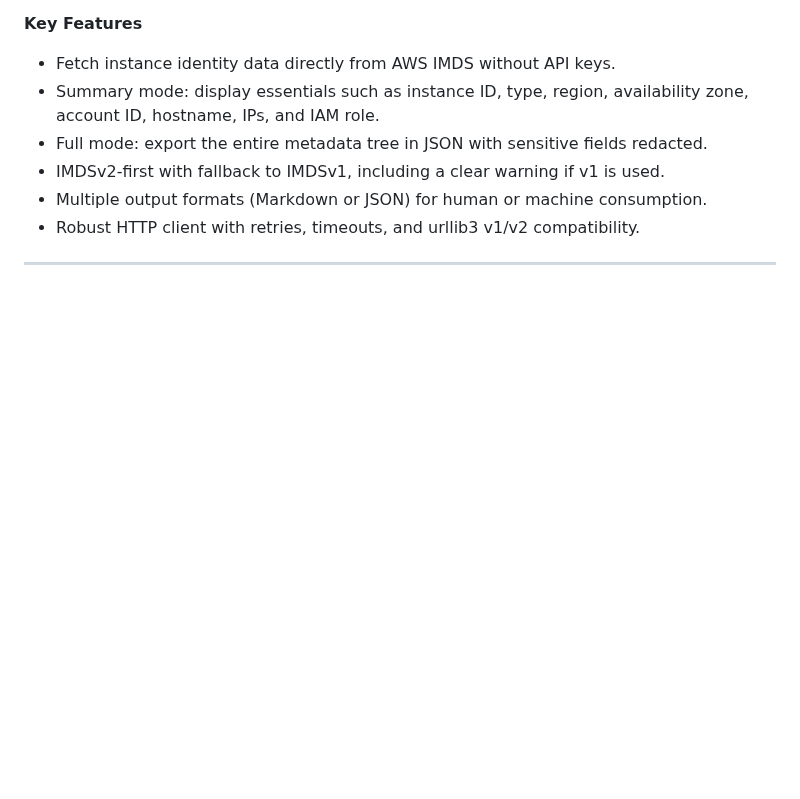
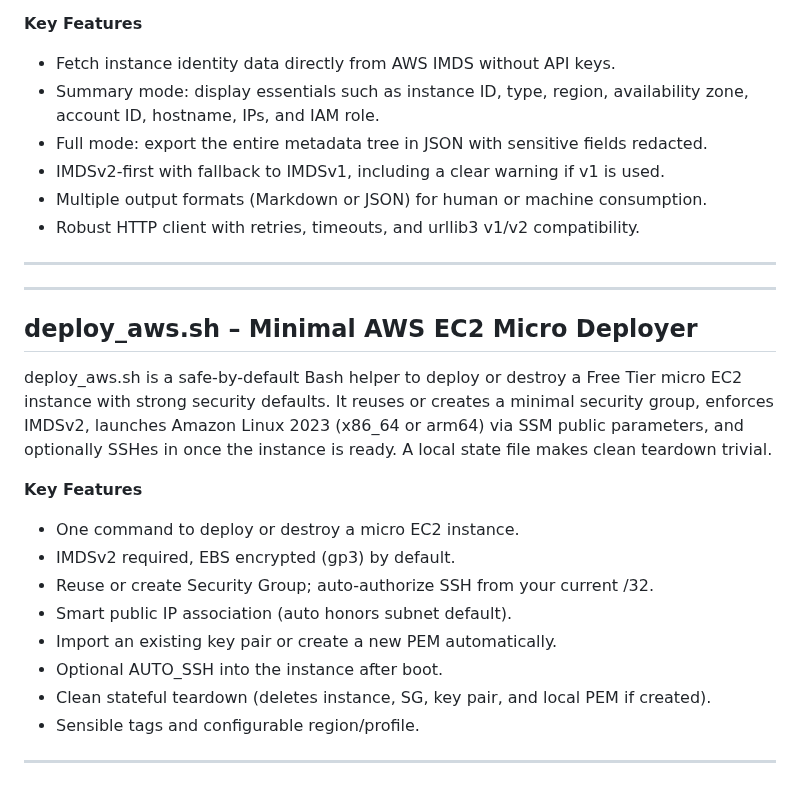
Before and after one commit to unixbox-net/linux-tools, a Markdown page: README.md, the part around the change. Drawn GitHub-style; blank space fills up the shorter version.

```diff
--- a/README.md
+++ b/README.md
@@ -91,3 +91,20 @@ This tool is particularly valuable for operators, SREs, and security teams who n
 - Robust HTTP client with retries, timeouts, and urllib3 v1/v2 compatibility.
 
 ---
+
+---
+## deploy_aws.sh – Minimal AWS EC2 Micro Deployer
+
+deploy_aws.sh is a safe-by-default Bash helper to deploy or destroy a Free Tier micro EC2 instance with strong security defaults. It reuses or creates a minimal security group, enforces IMDSv2, launches Amazon Linux 2023 (x86_64 or arm64) via SSM public parameters, and optionally SSHes in once the instance is ready. A local state file makes clean teardown trivial.
+
+**Key Features**
+- One command to deploy or destroy a micro EC2 instance.
+- IMDSv2 required, EBS encrypted (gp3) by default.
+- Reuse or create Security Group; auto-authorize SSH from your current /32.
+- Smart public IP association (auto honors subnet default).
+- Import an existing key pair or create a new PEM automatically.
+- Optional AUTO_SSH into the instance after boot.
+- Clean stateful teardown (deletes instance, SG, key pair, and local PEM if created).
+- Sensible tags and configurable region/profile.
+
+---
```
